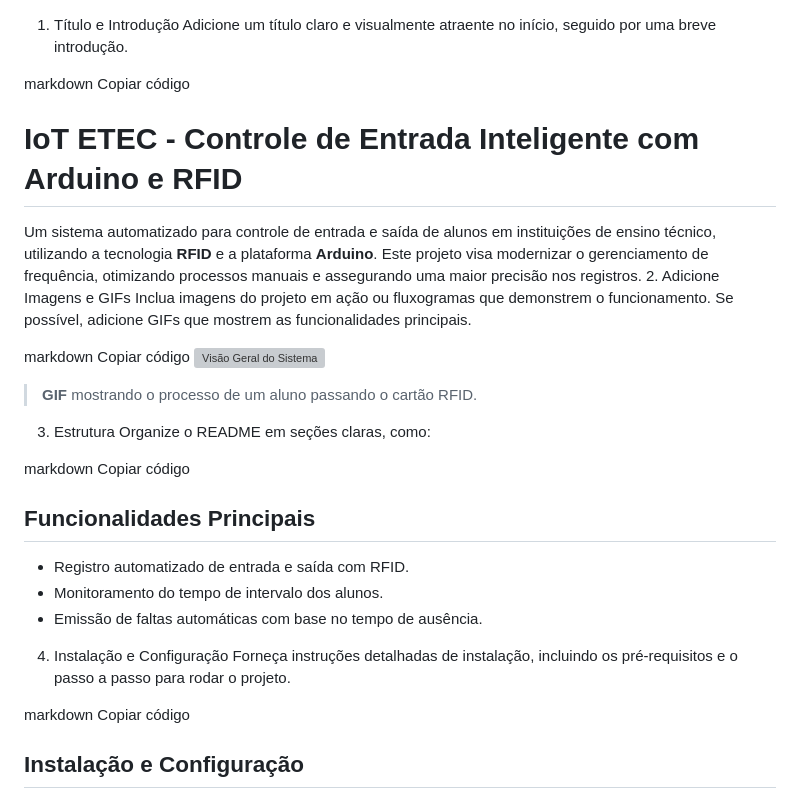
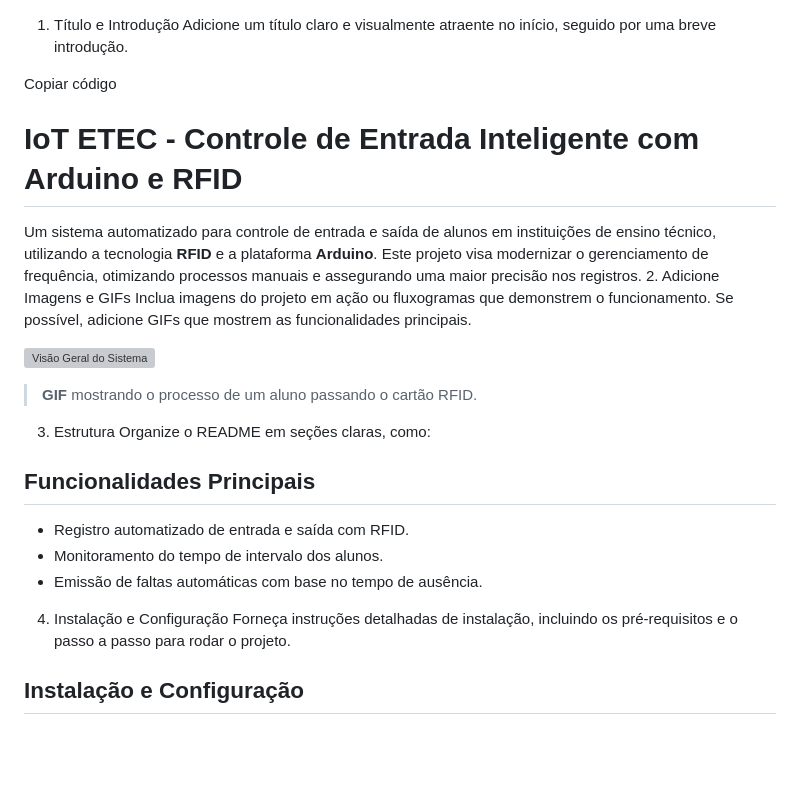
Before and after one commit to Luiz-DevBack/IOT-ETEC, a Markdown page: README.md, the part around the change printed below. Drawn GitHub-style; blank space fills up the shorter version; grey boxes are pictures that could not be loaded.

```diff
--- a/README.md
+++ b/README.md
@@ -1,7 +1,6 @@
 1. Título e Introdução
 Adicione um título claro e visualmente atraente no início, seguido por uma breve introdução.
 
-markdown
 Copiar código
 # IoT ETEC - Controle de Entrada Inteligente com Arduino e RFID
 
@@ -9,16 +8,14 @@ Um sistema automatizado para controle de entrada e saída de alunos em institui
 2. Adicione Imagens e GIFs
 Inclua imagens do projeto em ação ou fluxogramas que demonstrem o funcionamento. Se possível, adicione GIFs que mostrem as funcionalidades principais.
 
-markdown
-Copiar código
+
 ![Visão Geral do Sistema](link_da_imagem)
 
 > **GIF** mostrando o processo de um aluno passando o cartão RFID.
 3. Estrutura
 Organize o README em seções claras, como:
 
-markdown
-Copiar código
+
 ## Funcionalidades Principais
 - Registro automatizado de entrada e saída com RFID.
 - Monitoramento do tempo de intervalo dos alunos.
@@ -26,8 +23,7 @@ Copiar código
 4. Instalação e Configuração
 Forneça instruções detalhadas de instalação, incluindo os pré-requisitos e o passo a passo para rodar o projeto.
 
-markdown
-Copiar código
+
 ## Instalação e Configuração
 
 ### Pré-requisitos
```
Also changed, not shown: other parts of README.md (+5 -13 lines).
